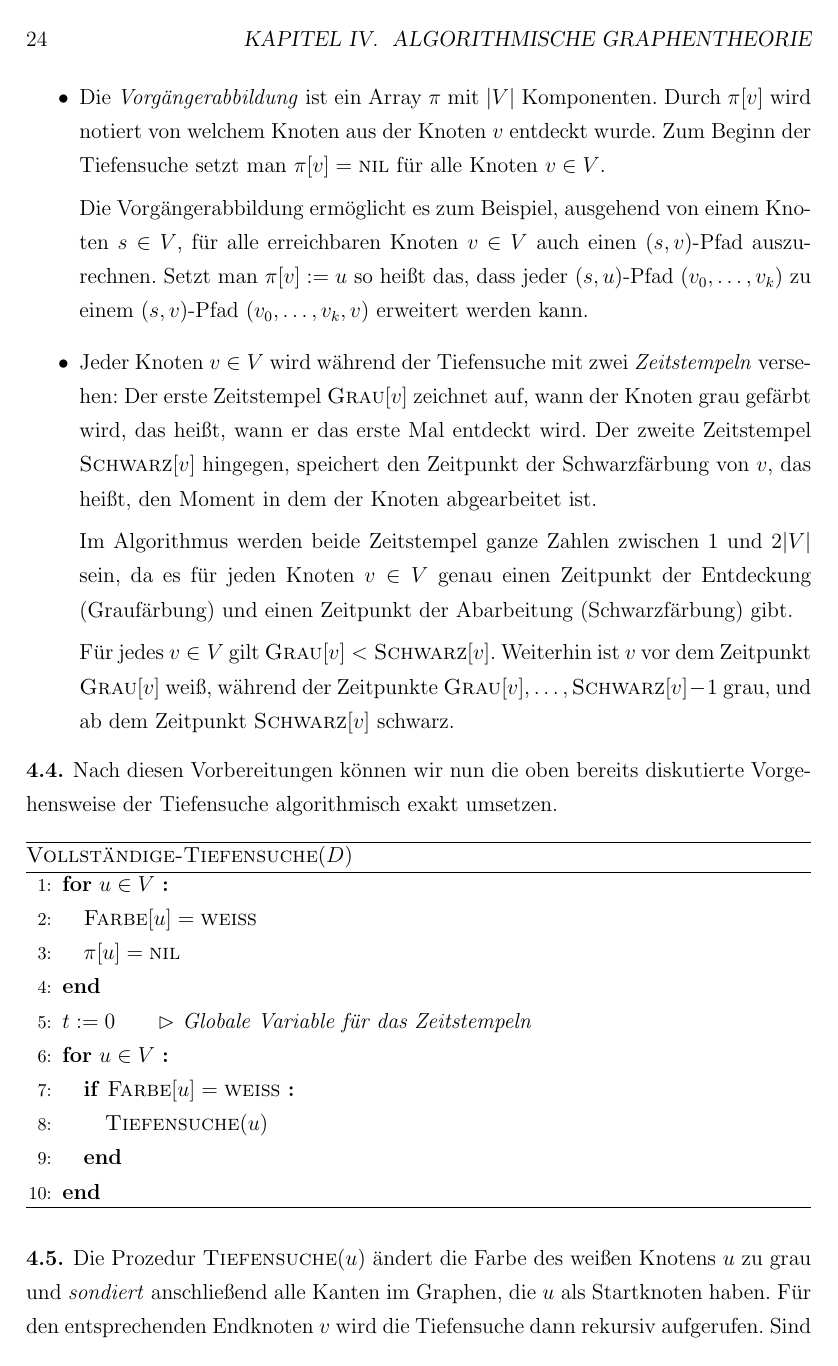
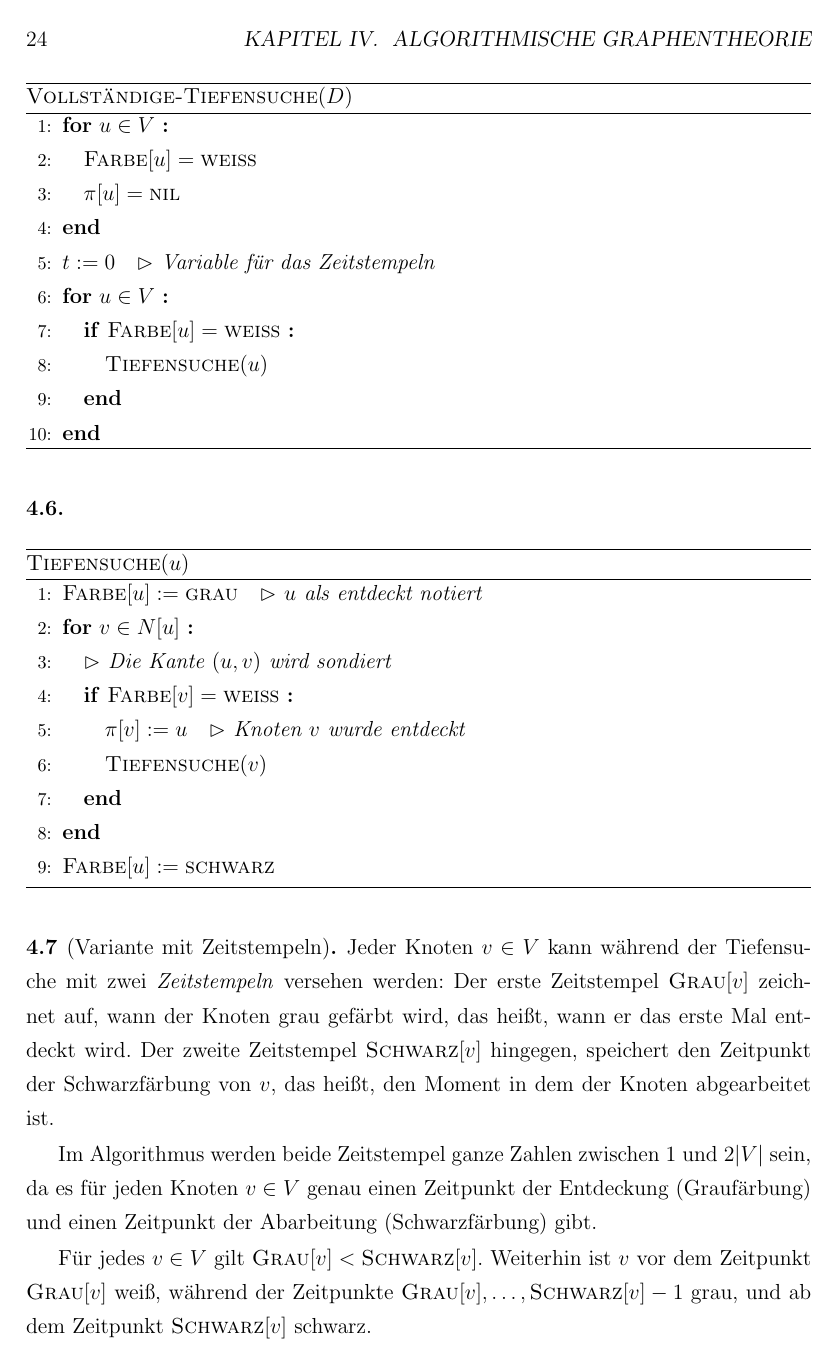
Before and after one commit to gaverkov/it1_diskrete_mathematik, a LaTeX book (Latex/it1_kapitel4.tex, which reads Latex/Tiefensuche.tex): page 24 of 51 before the commit and page 24 of 50 after it. Compiled offline with pdfLaTeX.

Commit message:
progress

```diff
--- a/Latex/Tiefensuche.tex
+++ b/Latex/Tiefensuche.tex
@@ -39,31 +40,13 @@ Durch die Tiefensuche können verschiedene Aufgaben erledigt werden. Nicht alle
 \end{bem}
 
 \begin{bem}
-Algorithmen zur Tiefensuche -- bzw.~zur Graphendurchmusterung im Allgemeinen -- sammeln zusätzlich nützliche Informationen über die Struktur und die Zusammenhänge im Eingabegraphen auf.
-Die Variante der Tiefensuche, die wir hier untersuchen, sammelt Daten in Form der Vorgängerabbildung und den Zeitstempeln:
-%
-\begin{itemize}
- \item Die \emph{Vorgängerabbildung} ist ein Array~$\pi$ mit $|V|$ Komponenten.
+	Die \emph{Vorgängerabbildung} ist ein Array~$\pi$ mit $|V|$ Komponenten.
 	Durch $\pi[v]$ wird notiert von welchem Knoten aus der Knoten $v$ entdeckt wurde.
 	Zum Beginn der Tiefensuche setzt man $\pi[v]=\cc{nil}$ für alle Knoten $v \in V$.
-
- Die Vorgängerabbildung ermöglicht es zum Beispiel, ausgehend von einem Knoten $s \in V$, für alle erreichbaren Knoten $v \in V$ auch einen $(s,v)$-Pfad auszurechnen.
-Setzt man $\pi[v]:=u$ so heißt das, dass jeder $(s,u)$-Pfad $(v_0,\ldots,v_k)$ zu einem $(s,v)$-Pfad $(v_0,\ldots,v_k,v)$ erweitert werden kann.
- \item Jeder Knoten $v \in V$ wird während der Tiefensuche mit zwei \emph{Zeitstempeln} versehen: Der erste Zeitstempel $\cc{Grau}[v]$ zeichnet auf, wann der Knoten grau gefärbt wird, das heißt, wann er das erste Mal entdeckt wird.
-Der zweite Zeitstempel $\cc{Schwarz}[v]$ hingegen, speichert den Zeitpunkt der Schwarzfärbung von~$v$, das heißt, den Moment in dem der Knoten abgearbeitet ist.
-
-Im Algorithmus werden beide Zeitstempel ganze Zahlen zwischen $1$ und $2 |V|$ sein, da es für jeden Knoten $v \in V$ genau einen Zeitpunkt der Entdeckung (Graufärbung) und einen Zeitpunkt der Abarbeitung (Schwarzfärbung) gibt.
-
-Für jedes $v \in V$ gilt $\cc{Grau}[v] < \cc{Schwarz}[v]$.
-Weiterhin ist $v$ vor dem Zeitpunkt $\cc{Grau}[v]$ weiß, während der Zeitpunkte $\cc{Grau}[v],\ldots,\cc{Schwarz}[v]-1$ grau, und ab dem Zeitpunkt $\cc{Schwarz}[v]$ schwarz.
-
-\end{itemize}
 \end{bem}
 
 \begin{bem}
 	Nach diesen Vorbereitungen können wir nun die oben bereits diskutierte Vorgehensweise der Tiefensuche algorithmisch exakt umsetzen.
-
-
 	\begin{algorithm}[H]
 		\caption{$\cc{Vollständige-Tiefensuche}(D)$}
 		\begin{algorithmic}[1]
@@ -71,7 +54,7 @@ Nach diesen Vorbereitungen können wir nun die oben bereits diskutierte Vorgehen
 			\STATE $\cc{Farbe}[u]=\cc{weiß}$
 			\STATE $\pi[u]=\cc{nil}$
 			\ENDFOR
-		\STATE $t := 0$ $\quad$ \COMMENT{Globale Variable für das Zeitstempeln}
+			\STATE $t := 0$ \  \COMMENT{Variable für das Zeitstempeln}
 			\FOR{$u \in V$}\label{line:tiefensuche-hauptschleife-start}
 			\IF{$\cc{Farbe}[u]=\cc{weiß}$}
 			\STATE $\cc{Tiefensuche}(u)$
@@ -81,10 +64,36 @@ Nach diesen Vorbereitungen können wir nun die oben bereits diskutierte Vorgehen
 	\end{algorithm}
 \end{bem}
 
-\begin{bem}
-Die Prozedur $\cc{Tiefensuche}(u)$ ändert die Farbe des weißen Knotens~$u$ zu grau und \emph{sondiert} anschließend alle Kanten im Graphen, die $u$ als Startknoten haben.
-Für den entsprechenden Endknoten $v$ wird die Tiefensuche dann rekursiv aufgerufen.
-Sind alle Kanten, die von $u$ ausgehen sondiert, so ist der Knoten~$u$ abgearbeitet und wird schwarz gefärbt.
+\begin{bem}\
+\begin{algorithm}[H]
+	\caption{$\cc{Tiefensuche}(u)$}
+	\begin{algorithmic}[1]
+		\STATE $\cc{Farbe}[u]:=\cc{grau}$ \ \COMMENT{$u$ als entdeckt notiert}
+		\FOR{$v \in N[u]$}
+		\STATE  \COMMENT{Die Kante $(u,v)$ wird sondiert}
+		\IF{$\cc{Farbe}[v]=\cc{weiß}$}
+		\STATE $\pi[v]:=u$   \ \COMMENT{Knoten $v$ wurde entdeckt}
+		\STATE $\cc{Tiefensuche}(v)$
+		\ENDIF
+		\ENDFOR
+		\STATE $\cc{Farbe}[u]:=\cc{schwarz}$
+	\end{algorithmic}
+\end{algorithm}
+\end{bem}
+
+
+
+
+
+\begin{bem}[Variante mit Zeitstempeln]
+ Jeder Knoten $v \in V$ kann während der Tiefensuche mit zwei \emph{Zeitstempeln} versehen werden: Der erste Zeitstempel $\cc{Grau}[v]$ zeichnet auf, wann der Knoten grau gefärbt wird, das heißt, wann er das erste Mal entdeckt wird.
+Der zweite Zeitstempel $\cc{Schwarz}[v]$ hingegen, speichert den Zeitpunkt der Schwarzfärbung von~$v$, das heißt, den Moment in dem der Knoten abgearbeitet ist.
+
+Im Algorithmus werden beide Zeitstempel ganze Zahlen zwischen $1$ und $2 |V|$ sein, da es für jeden Knoten $v \in V$ genau einen Zeitpunkt der Entdeckung (Graufärbung) und einen Zeitpunkt der Abarbeitung (Schwarzfärbung) gibt.
+
+Für jedes $v \in V$ gilt $\cc{Grau}[v] < \cc{Schwarz}[v]$.
+Weiterhin ist $v$ vor dem Zeitpunkt $\cc{Grau}[v]$ weiß, während der Zeitpunkte $\cc{Grau}[v],\ldots,\cc{Schwarz}[v]-1$ grau, und ab dem Zeitpunkt $\cc{Schwarz}[v]$ schwarz.
+
 
 \begin{algorithm}[H]
 	\caption{$\cc{Tiefensuche}(u)$}
```
Also changed, not shown: Latex/Tiefensuche.tex (7 more changed lines). Lines whose indentation alone changed are shown as unchanged.
